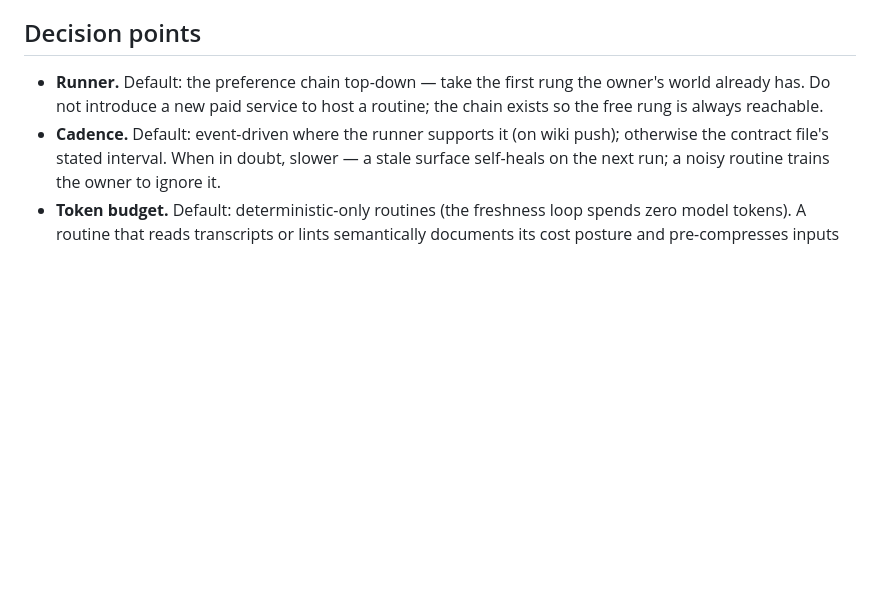
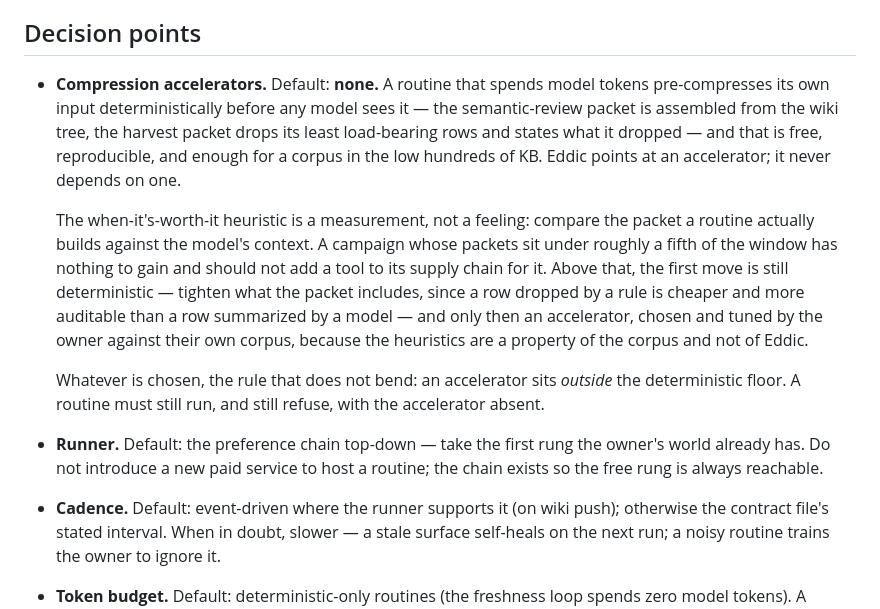
Before and after one commit to tohuw/eddic, a Markdown page: modules/routines/PATTERN.md, the part around the change. Rendered like a GitHub page; blank space fills up the shorter version.

```diff
--- a/modules/routines/PATTERN.md
+++ b/modules/routines/PATTERN.md
@@ -54,6 +54,31 @@ tutorials.
 
 ## Decision points
 
+- **Compression accelerators.** Default: **none.** A routine that spends
+  model tokens pre-compresses its own input deterministically before any
+  model sees it — the semantic-review packet is assembled from the wiki
+  tree, the harvest packet drops its least load-bearing rows and states
+  what it dropped — and that is free, reproducible, and enough for a
+  corpus in the low hundreds of KB. Eddic points at an accelerator; it
+  never depends on one.
+
+  The when-it's-worth-it heuristic is a measurement, not a feeling:
+  compare the packet a routine actually builds against the model's
+  context. A campaign whose packets sit under roughly a fifth of the
+  window has nothing to gain and should not add a tool to its supply
+  chain for it. Above that, the first move is still deterministic —
+  tighten what the packet includes, since a row dropped by a rule is
+  cheaper and more auditable than a row summarized by a model — and only
+  then an accelerator, chosen and tuned by the owner against their own
+  corpus, because the heuristics are a property of the corpus and not of
+  Eddic.
+
+  Whatever is chosen, the rule that does not bend: an accelerator sits
+  *outside* the deterministic floor. A routine must still run, and still
+  refuse, with the accelerator absent.
+
+
+
 - **Runner.** Default: the preference chain top-down — take the
   first rung the owner's world already has. Do not introduce a new
   paid service to host a routine; the chain exists so the free rung
```
Also changed, not shown: modules/transcriber/PATTERN.md (+19 -0 lines).
